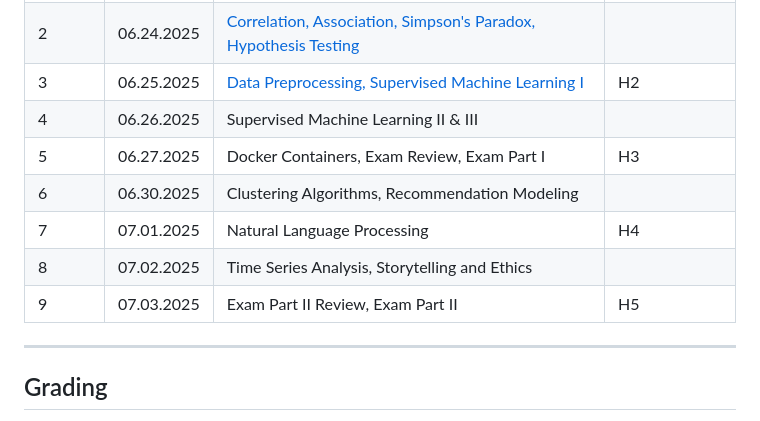
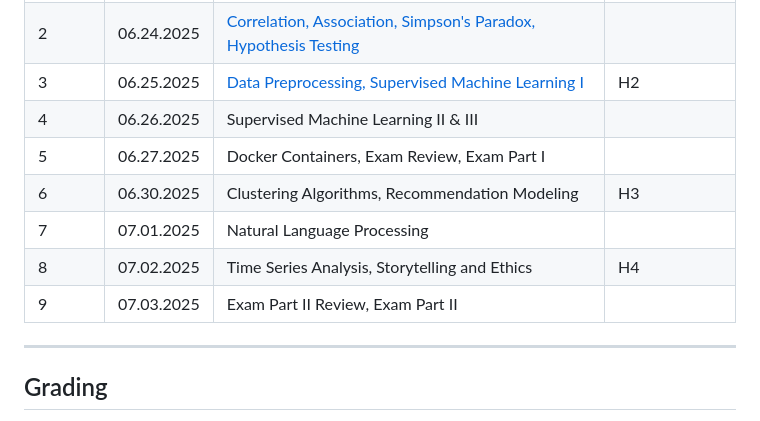
Before and after one commit to drc-cs/SUMMER25-CS326, a Markdown page: README.md, the part around the change. Rendered like a GitHub page.

Commit message:
Fix lecture

```diff
--- a/README.md
+++ b/README.md
@@ -21,11 +21,11 @@ This schedule is tentative and may change as the course progresses.
 | 2 | 06.24.2025 | [Correlation, Association, Simpson's Paradox, Hypothesis Testing](https://drc-cs.github.io/SUMMER25-CS326/lectures/L2/#/) |  |
 | 3 | 06.25.2025 | [Data Preprocessing, Supervised Machine Learning I](https://drc-cs.github.io/SUMMER25-CS326/lectures/L3/#/) | H2 |
 | 4 | 06.26.2025 | Supervised Machine Learning II & III |  |
-| 5 | 06.27.2025 | Docker Containers, Exam Review, Exam Part I | H3 |
-| 6 | 06.30.2025 | Clustering Algorithms, Recommendation Modeling | |
-| 7 | 07.01.2025 | Natural Language Processing | H4 |
-| 8 | 07.02.2025 | Time Series Analysis, Storytelling and Ethics | |
-| 9 | 07.03.2025 | Exam Part II Review, Exam Part II | H5 |
+| 5 | 06.27.2025 | Docker Containers, Exam Review, Exam Part I |  |
+| 6 | 06.30.2025 | Clustering Algorithms, Recommendation Modeling | H3 |
+| 7 | 07.01.2025 | Natural Language Processing |  |
+| 8 | 07.02.2025 | Time Series Analysis, Storytelling and Ethics | H4 |
+| 9 | 07.03.2025 | Exam Part II Review, Exam Part II |  |
 
 ------
 
```
Also changed, not shown: lectures/L3/slides.md (+3 -3 lines).
